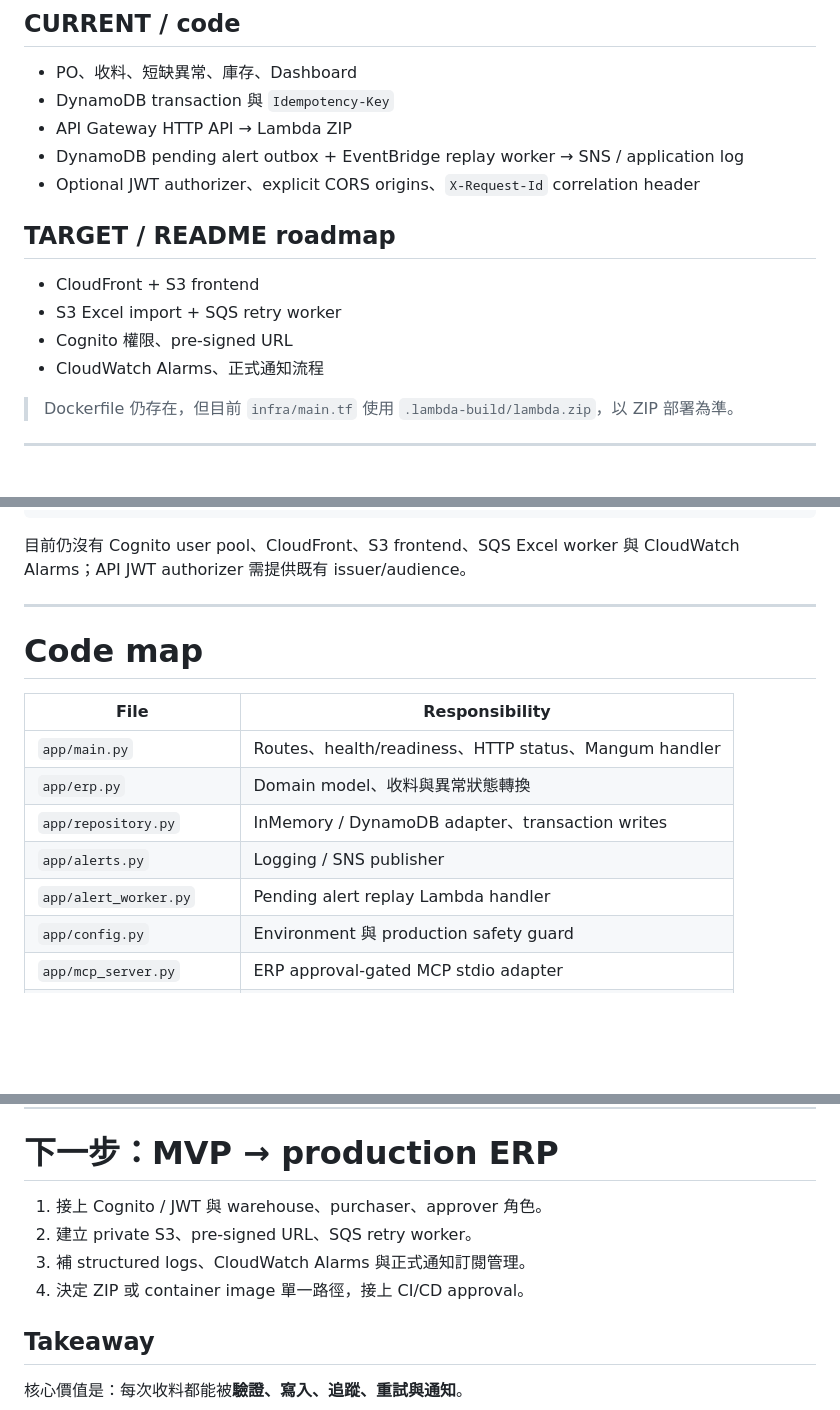
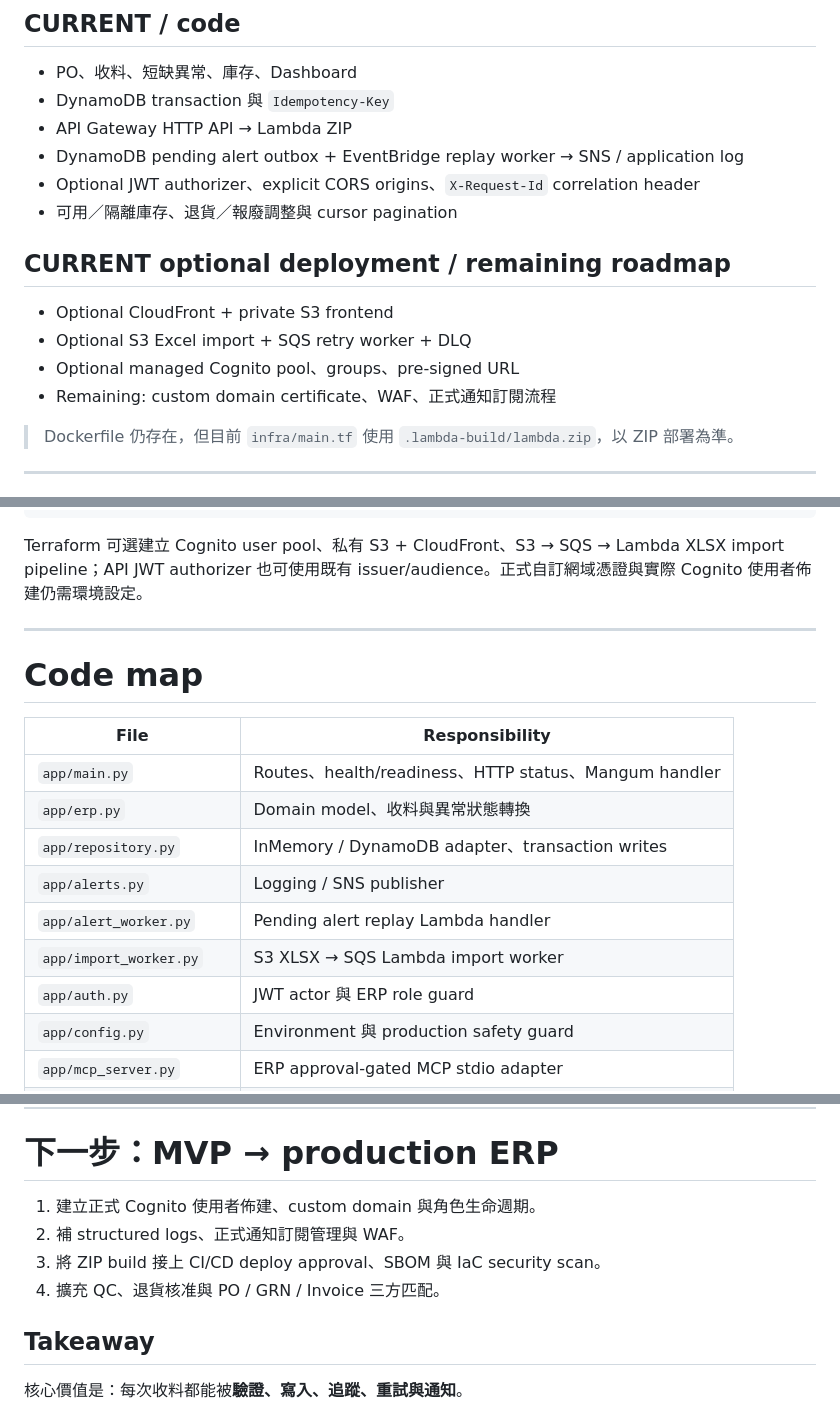
Before and after one commit to Katherine623/AWS-Serverless-ERP, a Markdown page: docs/AWS-Serverless-ERP-架構簡報.md, 3 parts joined by grey strips. Rendered like a GitHub page; blank space fills up the shorter version.

Commit message:
docs: refresh architecture slide for production options

````diff
--- a/docs/AWS-Serverless-ERP-架構簡報.md
+++ b/docs/AWS-Serverless-ERP-架構簡報.md
@@ -40,13 +40,14 @@ Evidence: `app/main.py`, `app/erp.py`, `app/repository.py`, `infra/main.tf`
 - API Gateway HTTP API → Lambda ZIP
 - DynamoDB pending alert outbox + EventBridge replay worker → SNS / application log
 - Optional JWT authorizer、explicit CORS origins、`X-Request-Id` correlation header
+- 可用／隔離庫存、退貨／報廢調整與 cursor pagination
 
-## TARGET / README roadmap
+## CURRENT optional deployment / remaining roadmap
 
-- CloudFront + S3 frontend
-- S3 Excel import + SQS retry worker
-- Cognito 權限、pre-signed URL
-- CloudWatch Alarms、正式通知流程
+- Optional CloudFront + private S3 frontend
+- Optional S3 Excel import + SQS retry worker + DLQ
+- Optional managed Cognito pool、groups、pre-signed URL
+- Remaining: custom domain certificate、WAF、正式通知訂閱流程
 
 > Dockerfile 仍存在，但目前 `infra/main.tf` 使用 `.lambda-build/lambda.zip`，以 ZIP 部署為準。
 
@@ -154,7 +157,7 @@ terraform apply
               └── CloudWatch Log Groups（可設定 retention）
 ```
 
-目前仍沒有 Cognito user pool、CloudFront、S3 frontend、SQS Excel worker 與 CloudWatch Alarms；API JWT authorizer 需提供既有 issuer/audience。
+Terraform 可選建立 Cognito user pool、私有 S3 + CloudFront、S3 → SQS → Lambda XLSX import pipeline；API JWT authorizer 也可使用既有 issuer/audience。正式自訂網域憑證與實際 Cognito 使用者佈建仍需環境設定。
 
 ---
 
@@ -167,6 +170,8 @@ terraform apply
 | `app/repository.py` | InMemory / DynamoDB adapter、transaction writes |
 | `app/alerts.py` | Logging / SNS publisher |
 | `app/alert_worker.py` | Pending alert replay Lambda handler |
+| `app/import_worker.py` | S3 XLSX → SQS Lambda import worker |
+| `app/auth.py` | JWT actor 與 ERP role guard |
 | `app/config.py` | Environment 與 production safety guard |
 | `app/mcp_server.py` | ERP approval-gated MCP stdio adapter |
 | `web/index.html` | Dashboard UI、API client |
@@ -180,10 +185,10 @@ terraform apply
 
 # 下一步：MVP → production ERP
 
-1. 接上 Cognito / JWT 與 warehouse、purchaser、approver 角色。
-2. 建立 private S3、pre-signed URL、SQS retry worker。
-3. 補 structured logs、CloudWatch Alarms 與正式通知訂閱管理。
-4. 決定 ZIP 或 container image 單一路徑，接上 CI/CD approval。
+1. 建立正式 Cognito 使用者佈建、custom domain 與角色生命週期。
+2. 補 structured logs、正式通知訂閱管理與 WAF。
+3. 將 ZIP build 接上 CI/CD deploy approval、SBOM 與 IaC security scan。
+4. 擴充 QC、退貨核准與 PO / GRN / Invoice 三方匹配。
 
 ## Takeaway
 
````
Also changed, not shown: other parts of docs/AWS-Serverless-ERP-架構簡報.md (+2 -0 lines).
